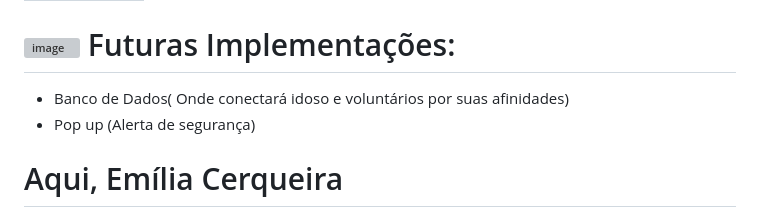
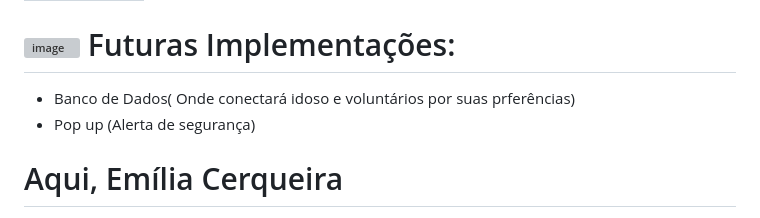
Before and after one commit to ejscerqueira/AcolhaMe, a Markdown page: README.md, the part around the change. Drawn GitHub-style; grey boxes are pictures that could not be loaded.

```diff
--- a/README.md
+++ b/README.md
@@ -55,7 +55,7 @@ O projeto AcolhaME não visa doação de valores e nem propõe encontro presenci
 
 
 # ![image](https://github.com/ejscerqueira/final-/assets/61998637/56a61fce-b6bb-4cb7-bd62-90d4240334ac) Futuras Implementações:
--	Banco de Dados( Onde conectará idoso e voluntários por suas afinidades)
+-	Banco de Dados( Onde conectará idoso e voluntários por suas prferências)
 -	Pop up (Alerta de segurança)
 
 
```
